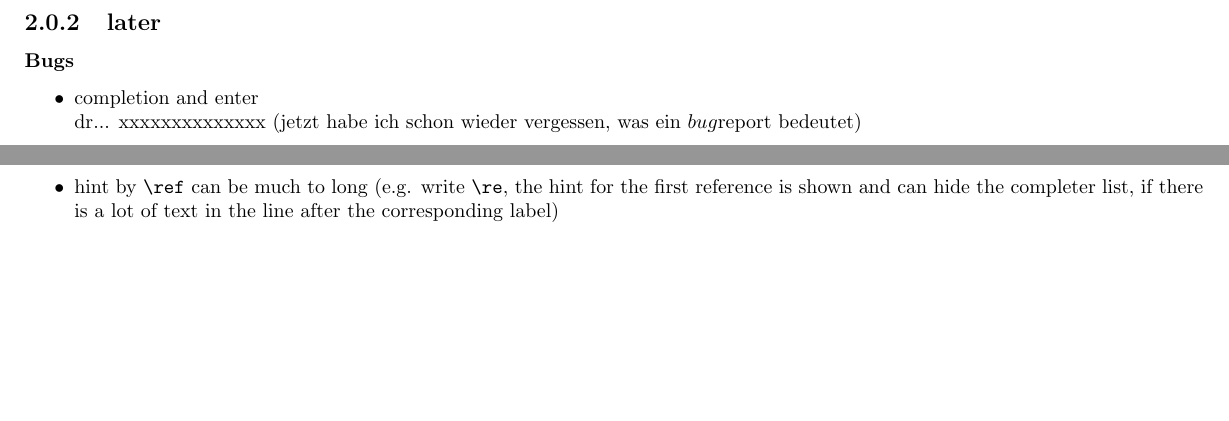
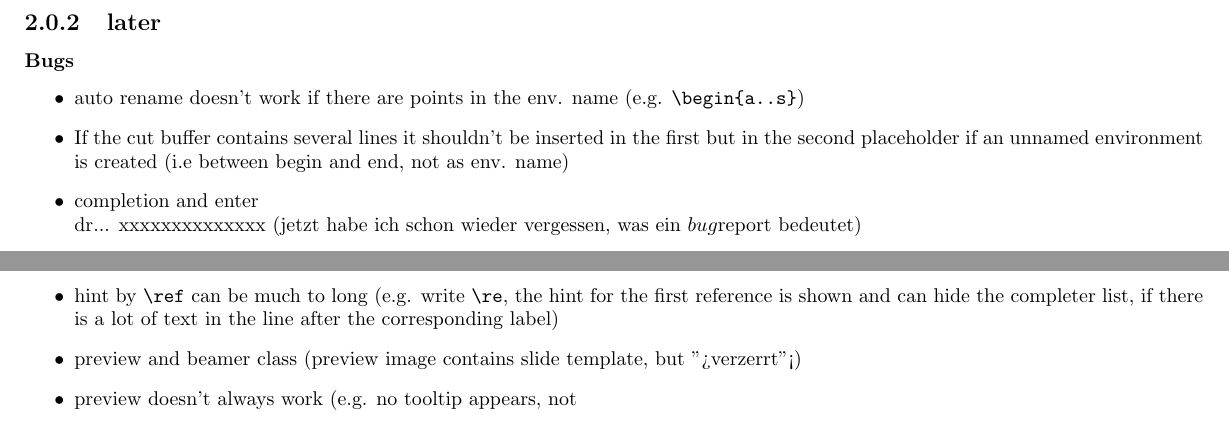
Before and after one commit to texstudio-org/texstudio-meta, a LaTeX thesis (development.tex): two parts of page 4 of 9, joined at a grey line, cut so that both start at the same text, the shorter picture padded with empty space. Compiled offline with pdfLaTeX.

```diff
--- a/development.tex
+++ b/development.tex
@@ -86,6 +86,8 @@
 
 \subsubsection{Bugs}
 \begin{itemize}
+\item  auto rename doesn't work if there are points in the env. name (e.g. \verb+\begin{a..s}+)
+\item  If the cut buffer contains several lines it shouldn't be inserted in the first but in the second placeholder if an unnamed environment is created (i.e between begin and end, not as env. name)
 \item completion and enter \\dr... xxxxxxxxxxxxxx (jetzt habe ich schon wieder vergessen, was ein $bug$report bedeutet)
 \item auto replace is not atomic for menu replace (e.g. select text, press shift+alt+f, multiple undos necessary to return to selection)
 \item Home/Ende keys don't work (siehe mrunix forum)
@@ -98,6 +100,8 @@
 \item setting a master document clears the current completer reference list
 \item \verb+22222\%+ is spell checked! Also \verb+9\%.+, but not \verb+9\%+
 \item hint by  \verb+\ref+  can be much to long (e.g. write \verb+\re+, the hint for the first reference is shown and can hide the completer list, if there is a lot of text in the line after the corresponding label)
+\item preview and beamer class (preview image contains slide template, but ">verzerrt"<)
+\item preview doesn't always work (e.g. no tooltip appears, not
 
 	\item Wrong indentation of \begin{verbatim}
 		@MastersThesis{Marold,
```
Also changed, not shown: development.tex (1 more changed lines), 1 other file.
